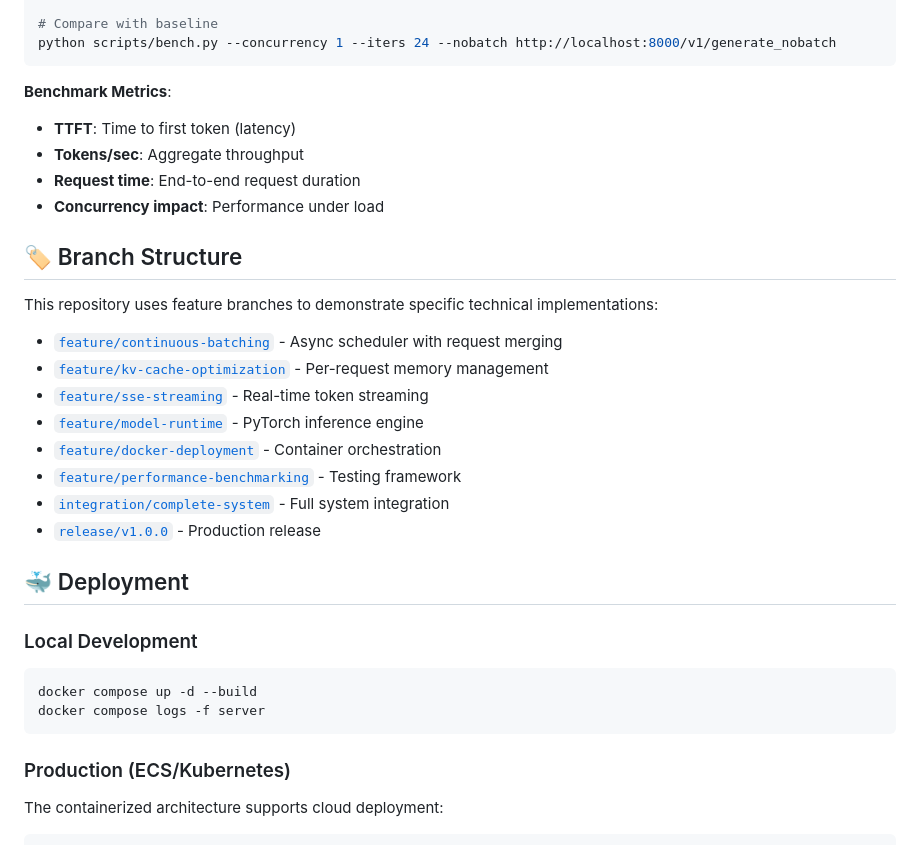
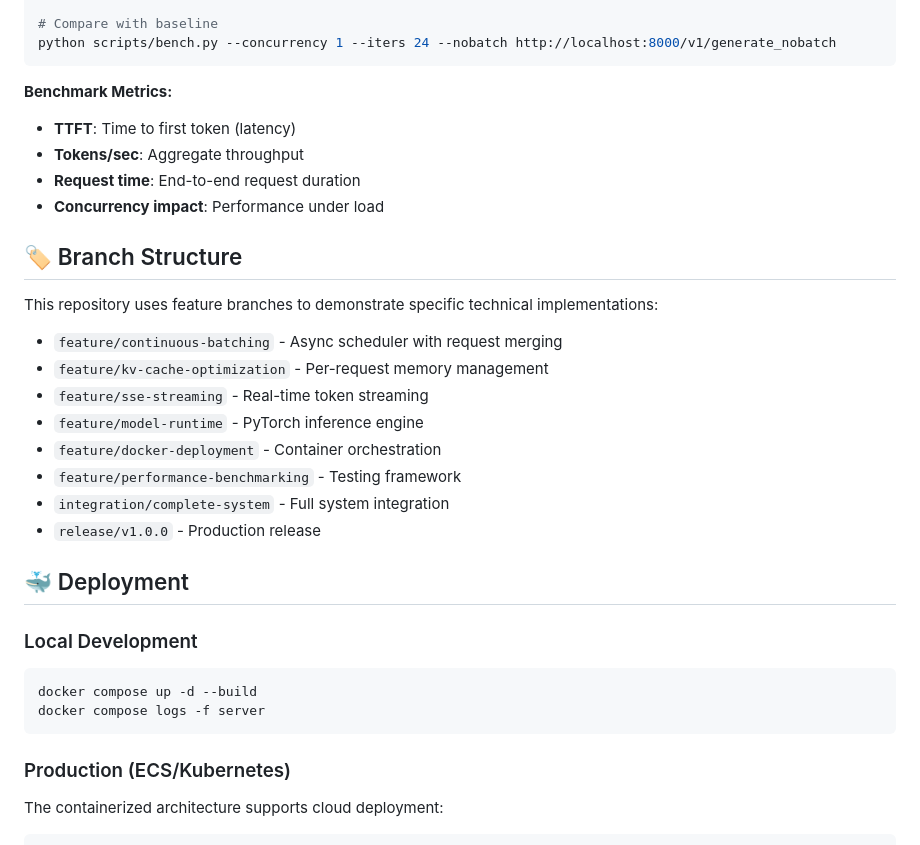
Before and after one commit to sriharshamudumba/TorchWeave_LLM, a Markdown page: README.md, the part around one of its changes. GitHub-like rendering.

````diff
--- a/README.md
+++ b/README.md
@@ -236,7 +230,7 @@ python scripts/bench.py --concurrency 8 --iters 24 --sse http://localhost:8000/v
 python scripts/bench.py --concurrency 1 --iters 24 --nobatch http://localhost:8000/v1/generate_nobatch
 ```
 
-**Benchmark Metrics**:
+**Benchmark Metrics:**
 - **TTFT**: Time to first token (latency)
 - **Tokens/sec**: Aggregate throughput
 - **Request time**: End-to-end request duration
@@ -246,24 +240,26 @@ python scripts/bench.py --concurrency 1 --iters 24 --nobatch http://localhost:80
 
 This repository uses feature branches to demonstrate specific technical implementations:
 
-- [`feature/continuous-batching`](../../tree/feature/continuous-batching) - Async scheduler with request merging
-- [`feature/kv-cache-optimization`](../../tree/feature/kv-cache-optimization) - Per-request memory management
-- [`feature/sse-streaming`](../../tree/feature/sse-streaming) - Real-time token streaming
-- [`feature/model-runtime`](../../tree/feature/model-runtime) - PyTorch inference engine
-- [`feature/docker-deployment`](../../tree/feature/docker-deployment) - Container orchestration
-- [`feature/performance-benchmarking`](../../tree/feature/performance-benchmarking) - Testing framework
-- [`integration/complete-system`](../../tree/integration/complete-system) - Full system integration
-- [`release/v1.0.0`](../../tree/release/v1.0.0) - Production release
+- `feature/continuous-batching` - Async scheduler with request merging
+- `feature/kv-cache-optimization` - Per-request memory management
+- `feature/sse-streaming` - Real-time token streaming
+- `feature/model-runtime` - PyTorch inference engine
+- `feature/docker-deployment` - Container orchestration
+- `feature/performance-benchmarking` - Testing framework
+- `integration/complete-system` - Full system integration
+- `release/v1.0.0` - Production release
 
 ## 🐳 Deployment
 
 ### Local Development
+
 ```bash
 docker compose up -d --build
 docker compose logs -f server
 ```
 
 ### Production (ECS/Kubernetes)
+
 The containerized architecture supports cloud deployment:
 
 ```yaml
````
Also changed, not shown: other parts of README.md (+42 -41 lines).
